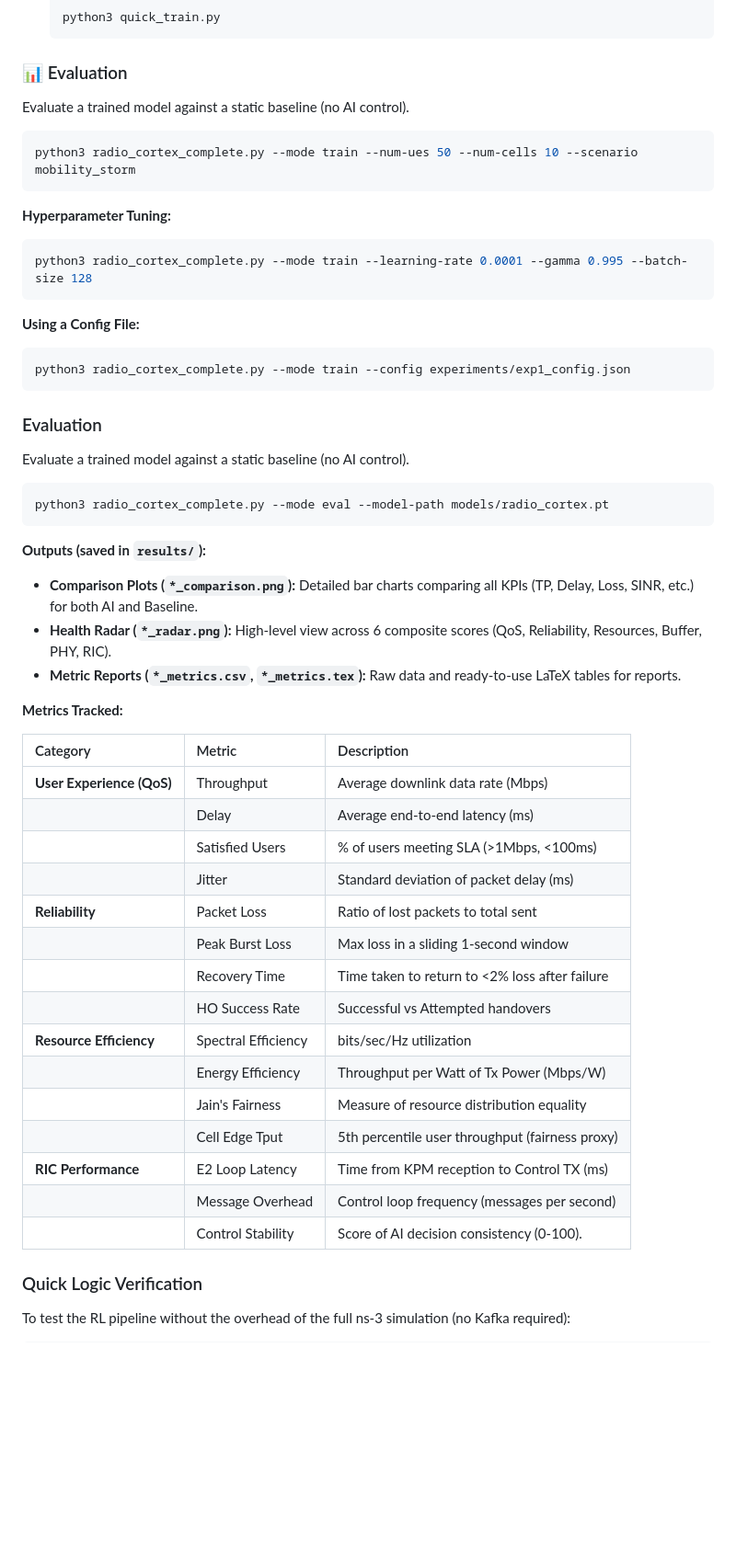
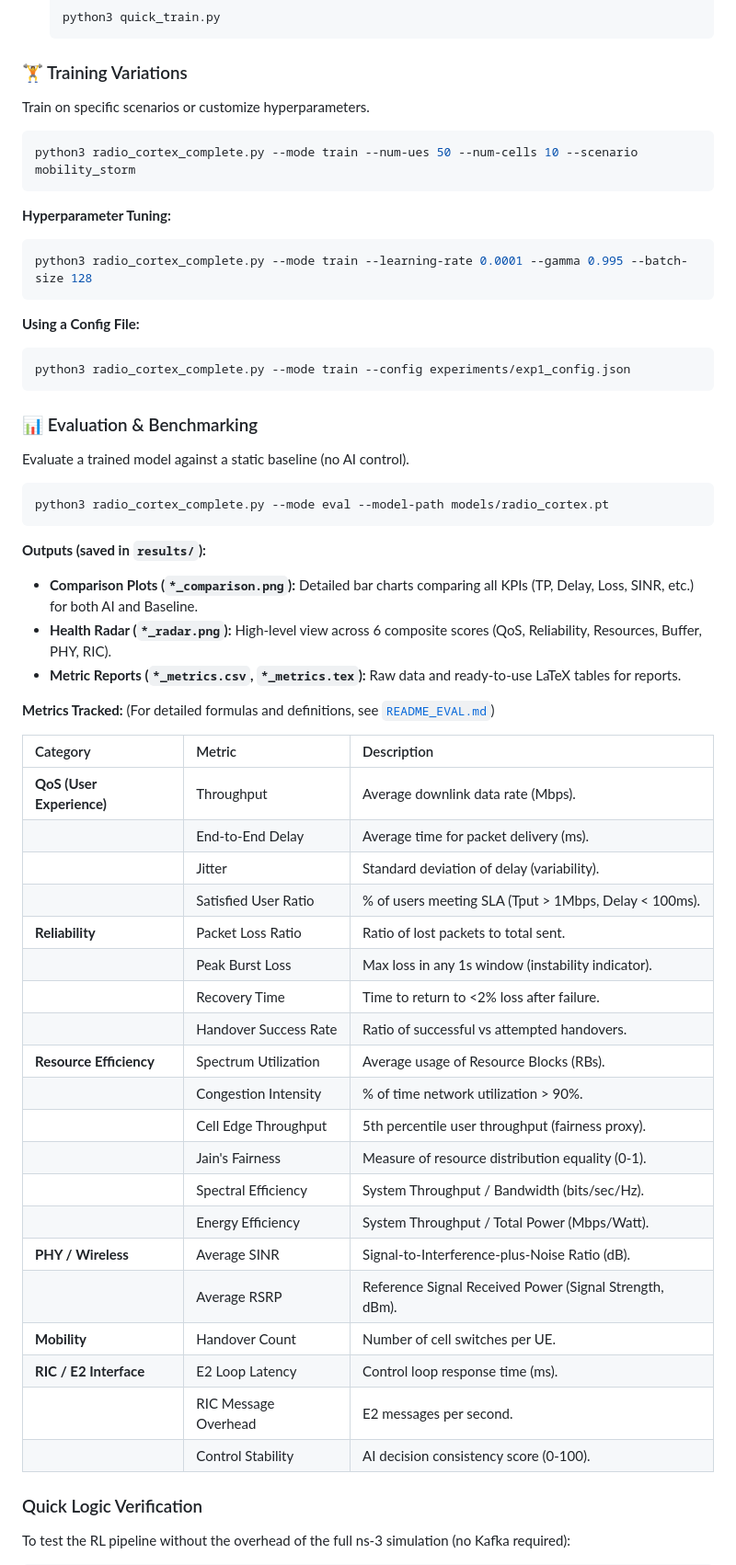
Before and after one commit to ishreyanshkumar/Radio-Cortex, a Markdown page: README.md, the part around the change. Shown at 92% size. GitHub-like rendering; blank space fills up the shorter version.

Commit message:
docs: Update README measures to match evaluation script metrics

````diff
--- a/README.md
+++ b/README.md
@@ -110,8 +110,8 @@ Before running a long training session, verify that the data pipeline is working
   python3 quick_train.py
   ```
 
-### 📊 Evaluation
-Evaluate a trained model against a static baseline (no AI control).
+### 🏋️ Training Variations
+Train on specific scenarios or customize hyperparameters.
 ```bash
 python3 radio_cortex_complete.py --mode train --num-ues 50 --num-cells 10 --scenario mobility_storm
 ```
@@ -126,7 +126,7 @@ python3 radio_cortex_complete.py --mode train --learning-rate 0.0001 --gamma 0.9
 python3 radio_cortex_complete.py --mode train --config experiments/exp1_config.json
 ```
 
-### Evaluation
+### 📊 Evaluation & Benchmarking
 Evaluate a trained model against a static baseline (no AI control).
 ```bash
 python3 radio_cortex_complete.py --mode eval --model-path models/radio_cortex.pt
@@ -138,24 +138,30 @@ python3 radio_cortex_complete.py --mode eval --model-path models/radio_cortex.pt
 - **Metric Reports (`*_metrics.csv`, `*_metrics.tex`):** Raw data and ready-to-use LaTeX tables for reports.
 
 **Metrics Tracked:**
+(For detailed formulas and definitions, see [`README_EVAL.md`](README_EVAL.md))
 
 | Category | Metric | Description |
 |:---|:---|:---|
-| **User Experience (QoS)** | Throughput | Average downlink data rate (Mbps) |
-| | Delay | Average end-to-end latency (ms) |
-| | Satisfied Users | % of users meeting SLA (>1Mbps, <100ms) |
-| | Jitter | Standard deviation of packet delay (ms) |
-| **Reliability** | Packet Loss | Ratio of lost packets to total sent |
-| | Peak Burst Loss | Max loss in a sliding 1-second window |
-| | Recovery Time | Time taken to return to <2% loss after failure |
-| | HO Success Rate | Successful vs Attempted handovers |
-| **Resource Efficiency** | Spectral Efficiency | bits/sec/Hz utilization |
-| | Energy Efficiency | Throughput per Watt of Tx Power (Mbps/W) |
-| | Jain's Fairness | Measure of resource distribution equality |
-| | Cell Edge Tput | 5th percentile user throughput (fairness proxy) |
-| **RIC Performance** | E2 Loop Latency | Time from KPM reception to Control TX (ms) |
-| | Message Overhead | Control loop frequency (messages per second) |
-| | Control Stability | Score of AI decision consistency (0-100). |
+| **QoS (User Experience)** | Throughput | Average downlink data rate (Mbps). |
+| | End-to-End Delay | Average time for packet delivery (ms). |
+| | Jitter | Standard deviation of delay (variability). |
+| | Satisfied User Ratio | % of users meeting SLA (Tput > 1Mbps, Delay < 100ms). |
+| **Reliability** | Packet Loss Ratio | Ratio of lost packets to total sent. |
+| | Peak Burst Loss | Max loss in any 1s window (instability indicator). |
+| | Recovery Time | Time to return to <2% loss after failure. |
+| | Handover Success Rate | Ratio of successful vs attempted handovers. |
+| **Resource Efficiency** | Spectrum Utilization | Average usage of Resource Blocks (RBs). |
+| | Congestion Intensity | % of time network utilization > 90%. |
+| | Cell Edge Throughput | 5th percentile user throughput (fairness proxy). |
+| | Jain's Fairness | Measure of resource distribution equality (0-1). |
+| | Spectral Efficiency | System Throughput / Bandwidth (bits/sec/Hz). |
+| | Energy Efficiency | System Throughput / Total Power (Mbps/Watt). |
+| **PHY / Wireless** | Average SINR | Signal-to-Interference-plus-Noise Ratio (dB). |
+| | Average RSRP | Reference Signal Received Power (Signal Strength, dBm). |
+| **Mobility** | Handover Count | Number of cell switches per UE. |
+| **RIC / E2 Interface** | E2 Loop Latency | Control loop response time (ms). |
+| | RIC Message Overhead | E2 messages per second. |
+| | Control Stability | AI decision consistency score (0-100). |
 
 ### Quick Logic Verification
 To test the RL pipeline without the overhead of the full ns-3 simulation (no Kafka required):
````
